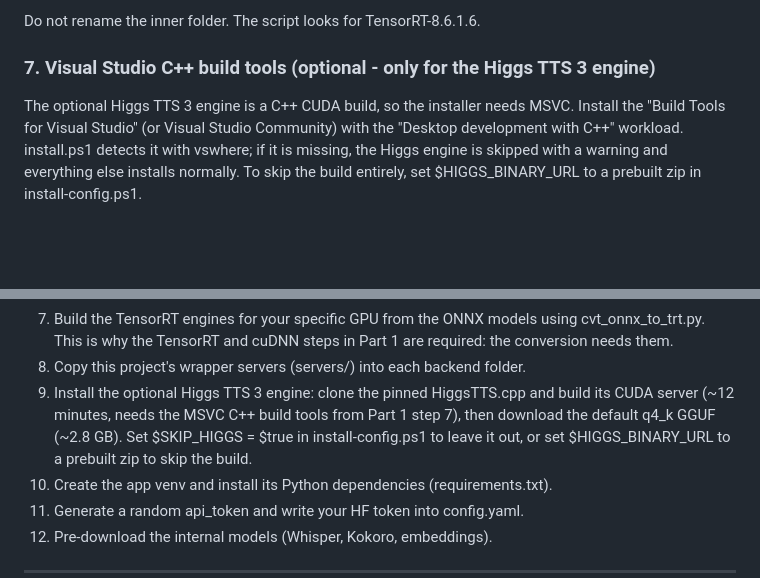
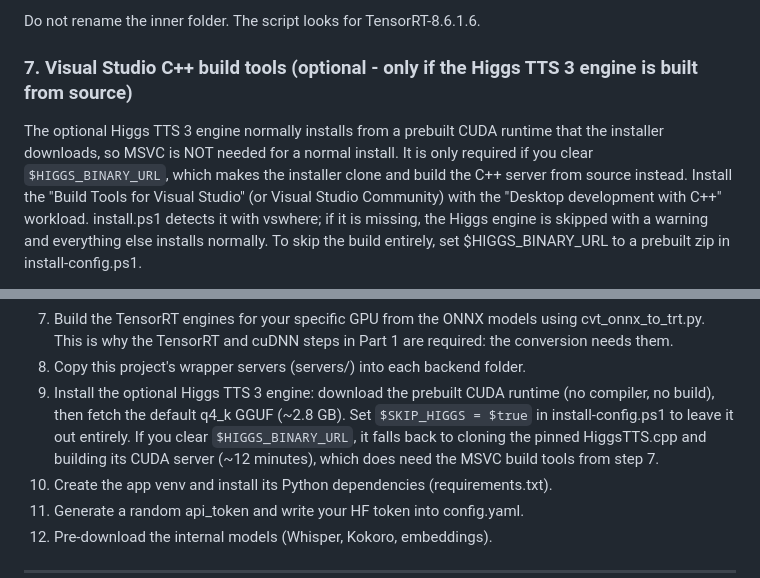
Before and after one commit to MartinForsterNL/Yvette, a Markdown page: install-readme.md, 2 parts joined by grey strips. Drawn GitHub-style; blank space fills up the shorter version.

Commit message:
docs: higgs engine installs from the prebuilt runtime by default (MSVC only for the source fallback)

```diff
--- a/install-readme.md
+++ b/install-readme.md
@@ -113,9 +113,9 @@ of where the project lives.
 
 Do not rename the inner folder. The script looks for TensorRT-8.6.1.6.
 
-### 7. Visual Studio C++ build tools (optional - only for the Higgs TTS 3 engine)
+### 7. Visual Studio C++ build tools (optional - only if the Higgs TTS 3 engine is built from source)
 
-The optional Higgs TTS 3 engine is a C++ CUDA build, so the installer needs MSVC.
+The optional Higgs TTS 3 engine normally installs from a prebuilt CUDA runtime that the installer downloads, so MSVC is NOT needed for a normal install. It is only required if you clear `$HIGGS_BINARY_URL`, which makes the installer clone and build the C++ server from source instead.
 Install the "Build Tools for Visual Studio" (or Visual Studio Community) with the
 "Desktop development with C++" workload. install.ps1 detects it with vswhere; if
 it is missing, the Higgs engine is skipped with a warning and everything else
@@ -171,11 +171,11 @@ It will:
    cvt_onnx_to_trt.py. This is why the TensorRT and cuDNN steps in Part 1 are
    required: the conversion needs them.
 8. Copy this project's wrapper servers (servers/) into each backend folder.
-9. Install the optional Higgs TTS 3 engine: clone the pinned HiggsTTS.cpp and
-   build its CUDA server (~12 minutes, needs the MSVC C++ build tools from Part 1
-   step 7), then download the default q4_k GGUF (~2.8 GB). Set $SKIP_HIGGS =
-   $true in install-config.ps1 to leave it out, or set $HIGGS_BINARY_URL to a
-   prebuilt zip to skip the build.
+9. Install the optional Higgs TTS 3 engine: download the prebuilt CUDA runtime (no compiler,
+no build), then fetch the default q4_k GGUF (~2.8 GB). Set `$SKIP_HIGGS = $true` in
+install-config.ps1 to leave it out entirely. If you clear `$HIGGS_BINARY_URL`, it falls back
+to cloning the pinned HiggsTTS.cpp and building its CUDA server (~12 minutes), which does need
+the MSVC build tools from step 7.
 10. Create the app venv and install its Python dependencies (requirements.txt).
 11. Generate a random api_token and write your HF token into config.yaml.
 12. Pre-download the internal models (Whisper, Kokoro, embeddings).
```
